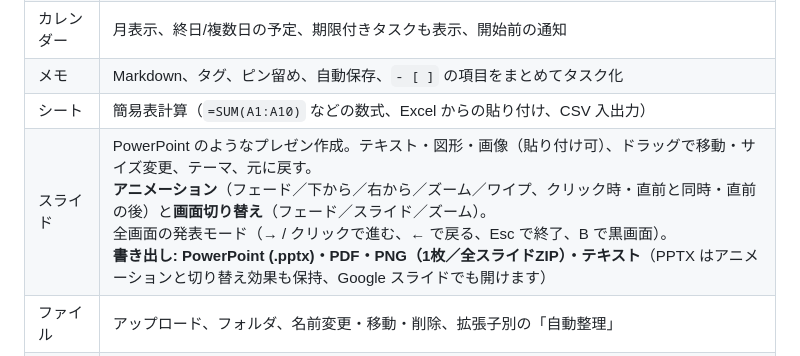
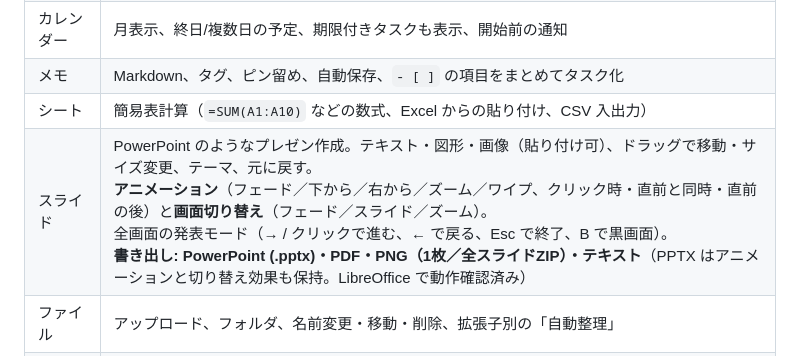
Before and after one commit to Wasabi-wa619/dog-cat, a Markdown page: README.md, the part around the change. GitHub-like rendering.

Commit message:
README: state what the PPTX export was verified with
Co-Authored-By: Claude Opus 5.5 <noreply@anthropic.com>
Claude-Session: https://claude.ai/code/session_01PFJx3NE1PotxMGHyTmq8mK

```diff
--- a/README.md
+++ b/README.md
@@ -75,7 +75,7 @@
 | カレンダー | 月表示、終日/複数日の予定、期限付きタスクも表示、開始前の通知 |
 | メモ | Markdown、タグ、ピン留め、自動保存、`- [ ]` の項目をまとめてタスク化 |
 | シート | 簡易表計算（`=SUM(A1:A10)` などの数式、Excel からの貼り付け、CSV 入出力） |
-| スライド | PowerPoint のようなプレゼン作成。テキスト・図形・画像（貼り付け可）、ドラッグで移動・サイズ変更、テーマ、元に戻す。<br>**アニメーション**（フェード／下から／右から／ズーム／ワイプ、クリック時・直前と同時・直前の後）と**画面切り替え**（フェード／スライド／ズーム）。<br>全画面の発表モード（→ / クリックで進む、← で戻る、Esc で終了、B で黒画面）。<br>**書き出し: PowerPoint (.pptx)・PDF・PNG（1枚／全スライドZIP）・テキスト**（PPTX はアニメーションと切り替え効果も保持、Google スライドでも開けます） |
+| スライド | PowerPoint のようなプレゼン作成。テキスト・図形・画像（貼り付け可）、ドラッグで移動・サイズ変更、テーマ、元に戻す。<br>**アニメーション**（フェード／下から／右から／ズーム／ワイプ、クリック時・直前と同時・直前の後）と**画面切り替え**（フェード／スライド／ズーム）。<br>全画面の発表モード（→ / クリックで進む、← で戻る、Esc で終了、B で黒画面）。<br>**書き出し: PowerPoint (.pptx)・PDF・PNG（1枚／全スライドZIP）・テキスト**（PPTX はアニメーションと切り替え効果も保持。LibreOffice で動作確認済み） |
 | ファイル | アップロード、フォルダ、名前変更・移動・削除、拡張子別の「自動整理」 |
 | メール | テンプレート（`{{name}}` `{{date}}`）から作成し、メールアプリ／Gmail で送信。<br>受信メールの本文を貼り付けてタスク化・メモ化 |
 | 設定 | アカウント・同期状態、バックアップの書き出し／読み込み、整理ルール、テーマ |
```
